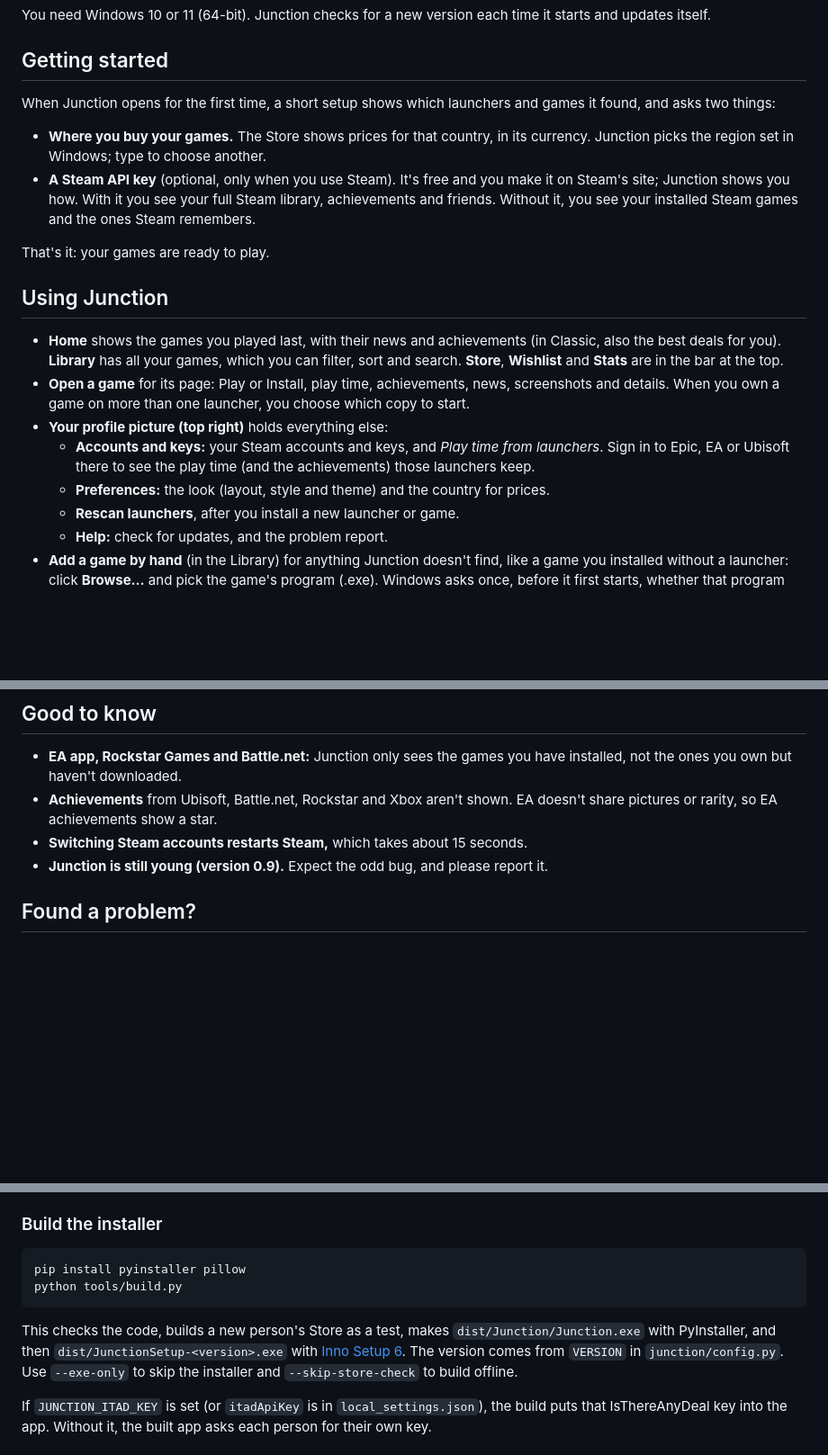
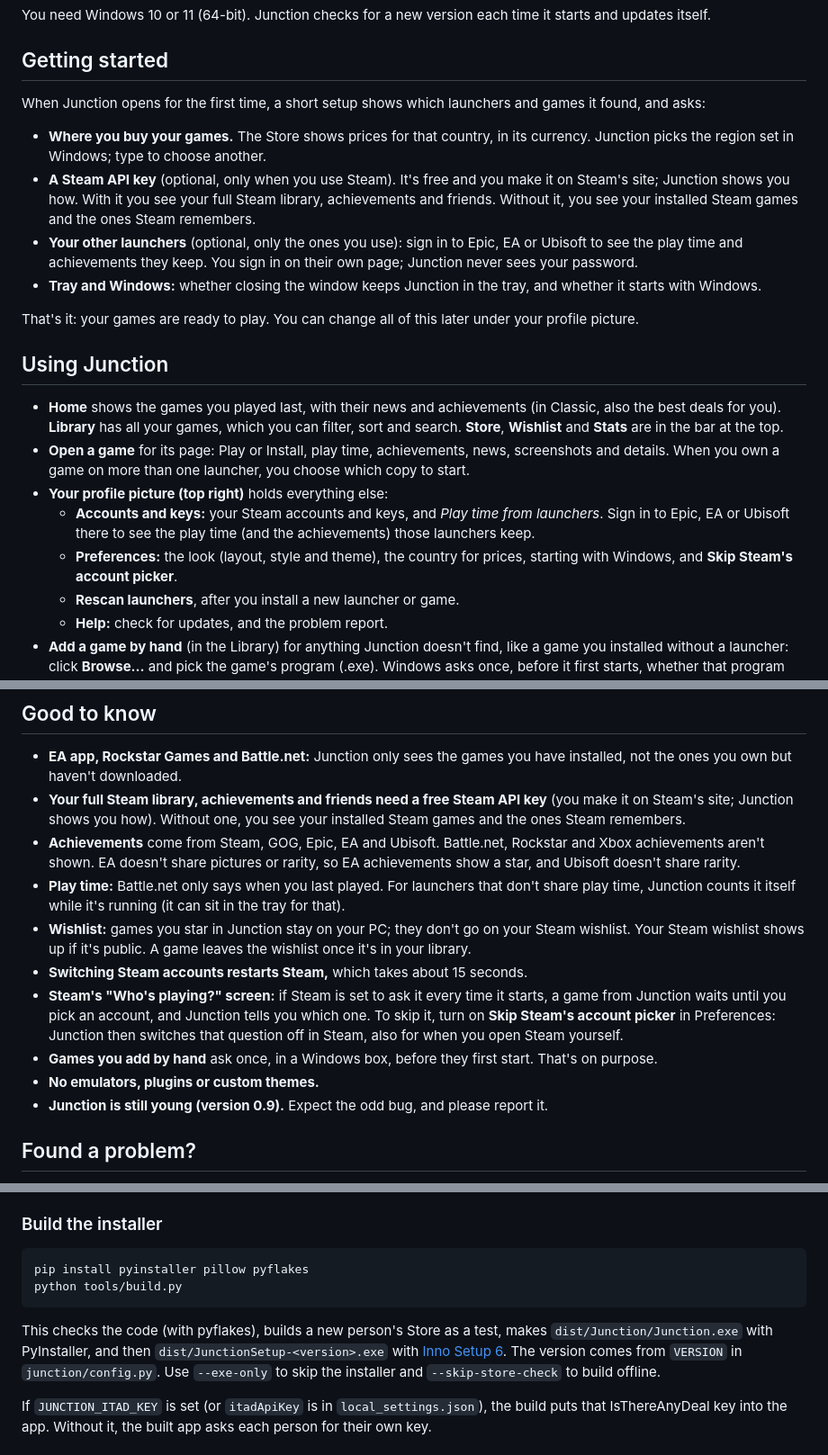
Before and after one commit to Scrabblel/junction-releases, a Markdown page: README.md, 3 parts joined by grey strips. Shown at 90% size. GitHub-like rendering; blank space fills up the shorter version.

Commit message:
Bring the README up to date
Ubisoft achievements are shown now, the first-start setup asks more than
two things, LT/RT jump rows, and Good to know holds the limits the tester
post links to. Adds a short Made with Claude section.

Co-Authored-By: Claude Opus 5.5 <noreply@anthropic.com>

````diff
--- a/README.md
+++ b/README.md
@@ -34,12 +34,14 @@ You need Windows 10 or 11 (64-bit). Junction checks for a new version each time
 
 ## Getting started
 
-When Junction opens for the first time, a short setup shows which launchers and games it found, and asks two things:
+When Junction opens for the first time, a short setup shows which launchers and games it found, and asks:
 
 - **Where you buy your games.** The Store shows prices for that country, in its currency. Junction picks the region set in Windows; type to choose another.
 - **A Steam API key** (optional, only when you use Steam). It's free and you make it on Steam's site; Junction shows you how. With it you see your full Steam library, achievements and friends. Without it, you see your installed Steam games and the ones Steam remembers.
+- **Your other launchers** (optional, only the ones you use): sign in to Epic, EA or Ubisoft to see the play time and achievements they keep. You sign in on their own page; Junction never sees your password.
+- **Tray and Windows:** whether closing the window keeps Junction in the tray, and whether it starts with Windows.
 
-That's it: your games are ready to play.
+That's it: your games are ready to play. You can change all of this later under your profile picture.
 
 ## Using Junction
 
@@ -47,7 +49,7 @@ That's it: your games are ready to play.
 - **Open a game** for its page: Play or Install, play time, achievements, news, screenshots and details. When you own a game on more than one launcher, you choose which copy to start.
 - **Your profile picture (top right)** holds everything else:
   - **Accounts and keys:** your Steam accounts and keys, and *Play time from launchers*. Sign in to Epic, EA or Ubisoft there to see the play time (and the achievements) those launchers keep.
-  - **Preferences:** the look (layout, style and theme) and the country for prices.
+  - **Preferences:** the look (layout, style and theme), the country for prices, starting with Windows, and **Skip Steam's account picker**.
   - **Rescan launchers**, after you install a new launcher or game.
   - **Help:** check for updates, and the problem report.
 - **Add a game by hand** (in the Library) for anything Junction doesn't find, like a game you installed without a launcher: click **Browse…** and pick the game's program (.exe). Windows asks once, before it first starts, whether that program may run.
@@ -75,8 +78,14 @@ The Epic, EA and Ubisoft sign-ins work the same unofficial way as Playnite and H
 ## Good to know
 
 - **EA app, Rockstar Games and Battle.net:** Junction only sees the games you have installed, not the ones you own but haven't downloaded.
-- **Achievements** from Ubisoft, Battle.net, Rockstar and Xbox aren't shown. EA doesn't share pictures or rarity, so EA achievements show a star.
+- **Your full Steam library, achievements and friends need a free Steam API key** (you make it on Steam's site; Junction shows you how). Without one, you see your installed Steam games and the ones Steam remembers.
+- **Achievements** come from Steam, GOG, Epic, EA and Ubisoft. Battle.net, Rockstar and Xbox achievements aren't shown. EA doesn't share pictures or rarity, so EA achievements show a star, and Ubisoft doesn't share rarity.
+- **Play time:** Battle.net only says when you last played. For launchers that don't share play time, Junction counts it itself while it's running (it can sit in the tray for that).
+- **Wishlist:** games you star in Junction stay on your PC; they don't go on your Steam wishlist. Your Steam wishlist shows up if it's public. A game leaves the wishlist once it's in your library.
 - **Switching Steam accounts restarts Steam,** which takes about 15 seconds.
+- **Steam's "Who's playing?" screen:** if Steam is set to ask it every time it starts, a game from Junction waits until you pick an account, and Junction tells you which one. To skip it, turn on **Skip Steam's account picker** in Preferences: Junction then switches that question off in Steam, also for when you open Steam yourself.
+- **Games you add by hand** ask once, in a Windows box, before they first start. That's on purpose.
+- **No emulators, plugins or custom themes.**
 - **Junction is still young (version 0.9).** Expect the odd bug, and please report it.
 
 ## Found a problem?
@@ -113,11 +122,11 @@ When you run from the source, a `local_settings.json` next to `Junction.pyw` is
 ### Build the installer
 
 ```
-pip install pyinstaller pillow
+pip install pyinstaller pillow pyflakes
 python tools/build.py
 ```
 
-This checks the code, builds a new person's Store as a test, makes `dist/Junction/Junction.exe` with PyInstaller, and then `dist/JunctionSetup-<version>.exe` with [Inno Setup 6](https://jrsoftware.org/isinfo.php). The version comes from `VERSION` in `junction/config.py`. Use `--exe-only` to skip the installer and `--skip-store-check` to build offline.
+This checks the code (with pyflakes), builds a new person's Store as a test, makes `dist/Junction/Junction.exe` with PyInstaller, and then `dist/JunctionSetup-<version>.exe` with [Inno Setup 6](https://jrsoftware.org/isinfo.php). The version comes from `VERSION` in `junction/config.py`. Use `--exe-only` to skip the installer and `--skip-store-check` to build offline.
 
 If `JUNCTION_ITAD_KEY` is set (or `itadApiKey` is in `local_settings.json`), the build puts that IsThereAnyDeal key into the app. Without it, the built app asks each person for their own key.
 
````
Also changed, not shown: other parts of README.md (+5 -0 lines).
